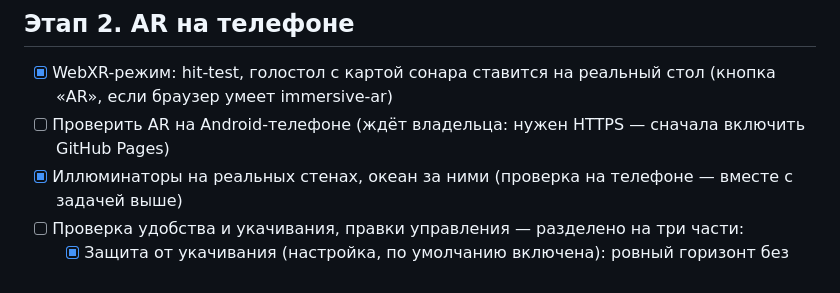
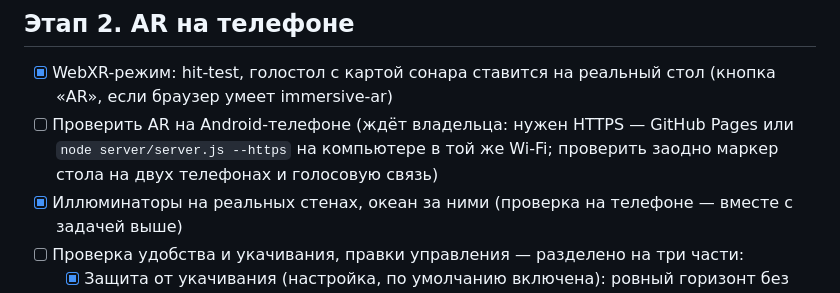
Before and after one commit to garrimajo5/pogrujenie, a Markdown page: ROADMAP.md, the part around the change. Rendered like a GitHub page.

Commit message:
ROADMAP: проверка AR возможна через сервер с --https (#47)
Claude-Session: https://claude.ai/code/session_014EP7F5raQHMeMpzrtuqc4M

Co-authored-by: Claude <noreply@anthropic.com>

```diff
--- a/ROADMAP.md
+++ b/ROADMAP.md
@@ -52,7 +52,7 @@
 
 ## Этап 2. AR на телефоне
 - [x] WebXR-режим: hit-test, голостол с картой сонара ставится на реальный стол (кнопка «AR», если браузер умеет immersive-ar)
-- [ ] Проверить AR на Android-телефоне (ждёт владельца: нужен HTTPS — сначала включить GitHub Pages)
+- [ ] Проверить AR на Android-телефоне (ждёт владельца: нужен HTTPS — GitHub Pages или `node server/server.js --https` на компьютере в той же Wi‑Fi; проверить заодно маркер стола на двух телефонах и голосовую связь)
 - [x] Иллюминаторы на реальных стенах, океан за ними (проверка на телефоне — вместе с задачей выше)
 - [ ] Проверка удобства и укачивания, правки управления — разделено на три части:
   - [x] Защита от укачивания (настройка, по умолчанию включена): ровный горизонт без крена, без покачивания шага, слабее тряска, тень по краям экрана на поворотах
```
